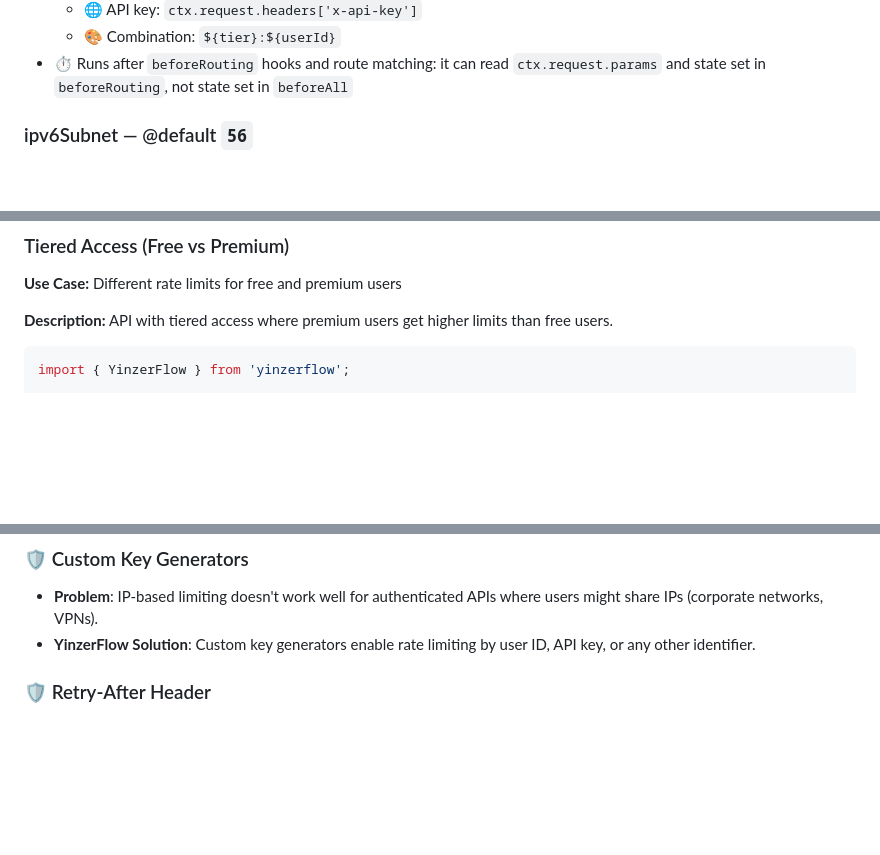
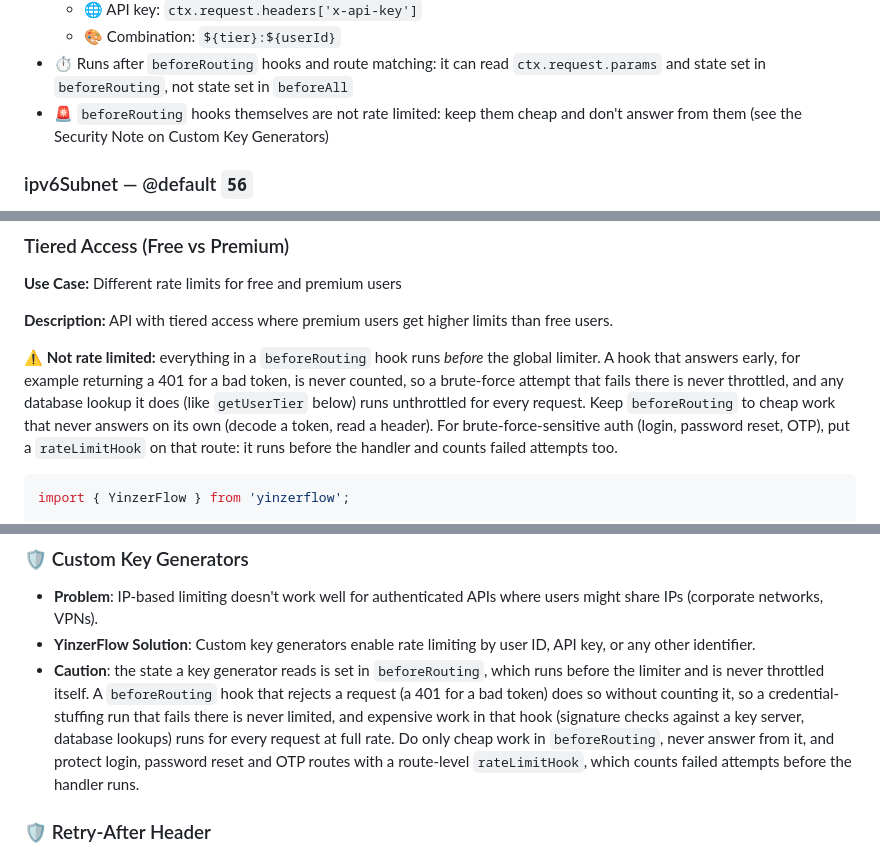
Before and after one commit to yinzers/YinzerFlow, a Markdown page: docs/modules/rate-limiting.md, 3 parts joined by grey strips. Rendered like a GitHub page; blank space fills up the shorter version.

Commit message:
📝 docs(rateLimit): warn that beforeRouting work is not rate limited
6c51ad2 pointed the docs' JWT checks and DB lookups (getUserTier) at
beforeRouting, so the keyGenerator can read the state they set. But that
stage runs before the global limiter: a beforeRouting hook that answers
early (a 401 for a bad token) is never counted, so a brute-force run
rejected there is never throttled, and any lookup it does runs for every
request at full rate.

Documented in rate-limiting.md (the keyGenerator setting, the Tiered
Access example and the Custom Key Generators security note) and in the
core-concepts Hook Execution Order. Keep beforeRouting to cheap work that
never answers on its own, and protect login, password reset and OTP with
a route-level rateLimitHook, which counts every attempt before the
handler runs.

Co-Authored-By: Claude Opus 5.5 <noreply@anthropic.com>

````diff
--- a/docs/modules/rate-limiting.md
+++ b/docs/modules/rate-limiting.md
@@ -198,6 +198,7 @@ Options: `(context: Context) => string`
   - 🌐 API key: `ctx.request.headers['x-api-key']`
   - 🎨 Combination: `${tier}:${userId}`
 - ⏱️ Runs after `beforeRouting` hooks and route matching: it can read `ctx.request.params` and state set in `beforeRouting`, not state set in `beforeAll`
+- 🚨 `beforeRouting` hooks themselves are not rate limited: keep them cheap and don't answer from them (see the Security Note on Custom Key Generators)
 
 </aside>
 
@@ -599,6 +600,8 @@ await app.listen();
 
 **Description:** API with tiered access where premium users get higher limits than free users.
 
+<span style="color: #e74c3c">**⚠️ Not rate limited:**</span> everything in a `beforeRouting` hook runs *before* the global limiter. A hook that answers early, for example returning a 401 for a bad token, is never counted, so a brute-force attempt that fails there is never throttled, and any database lookup it does (like `getUserTier` below) runs unthrottled for every request. Keep `beforeRouting` to cheap work that never answers on its own (decode a token, read a header). For brute-force-sensitive auth (login, password reset, OTP), put a `rateLimitHook` on that route: it runs before the handler and counts failed attempts too.
+
 ```typescript
 import { YinzerFlow } from 'yinzerflow';
 
@@ -727,6 +730,7 @@ app.post('/api/auth/login/otp', otpHandler, { beforeHooks: [loginLimit] }); // s
 
 - **Problem**: IP-based limiting doesn't work well for authenticated APIs where users might share IPs (corporate networks, VPNs).
 - **YinzerFlow Solution**: Custom key generators enable rate limiting by user ID, API key, or any other identifier.
+- **Caution**: the state a key generator reads is set in `beforeRouting`, which runs before the limiter and is never throttled itself. A `beforeRouting` hook that rejects a request (a 401 for a bad token) does so without counting it, so a credential-stuffing run that fails there is never limited, and expensive work in that hook (signature checks against a key server, database lookups) runs for every request at full rate. Do only cheap work in `beforeRouting`, never answer from it, and protect login, password reset and OTP routes with a route-level `rateLimitHook`, which counts failed attempts before the handler runs.
 
 ### 🛡️ Retry-After Header
 
````
Also changed, not shown: docs/core/core-concepts.md (+2 -0 lines).
